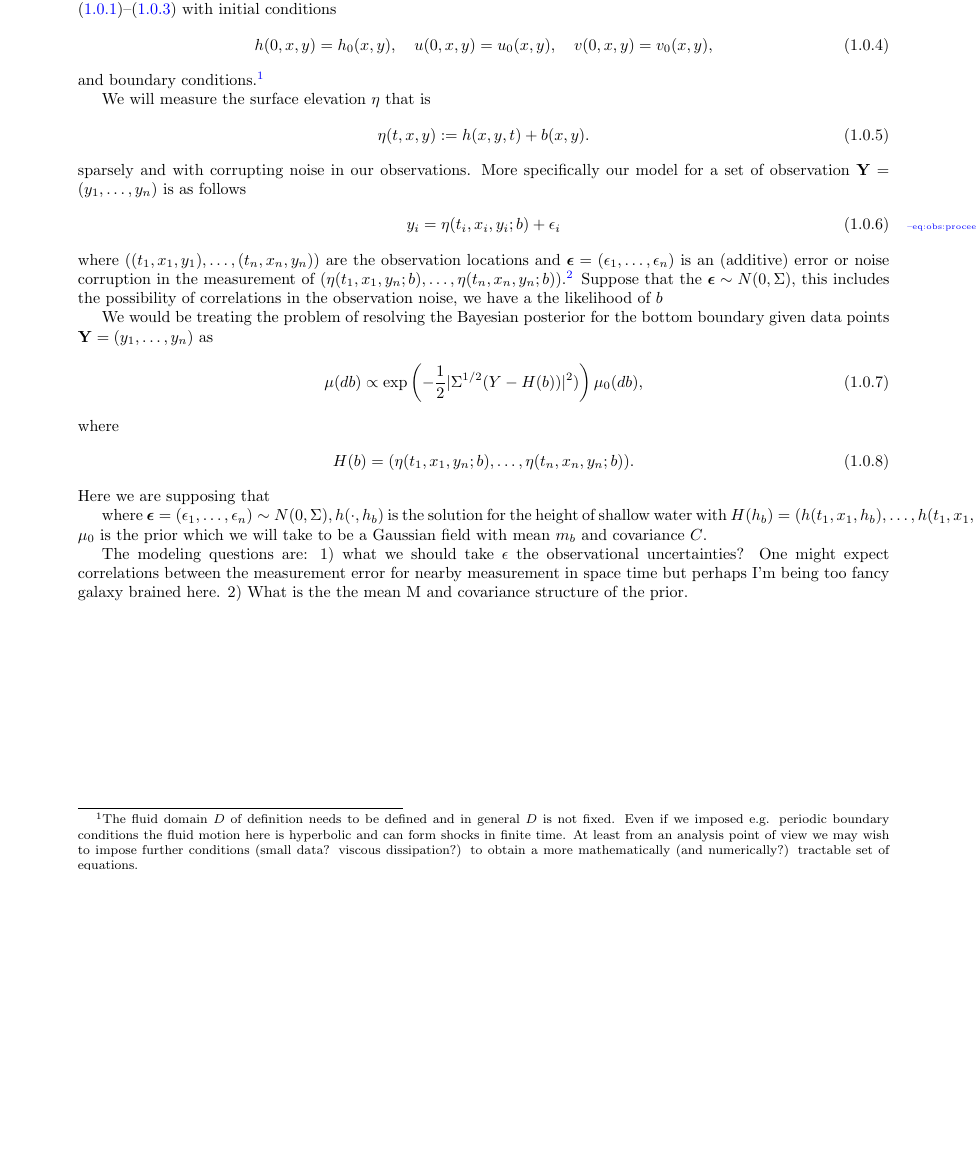
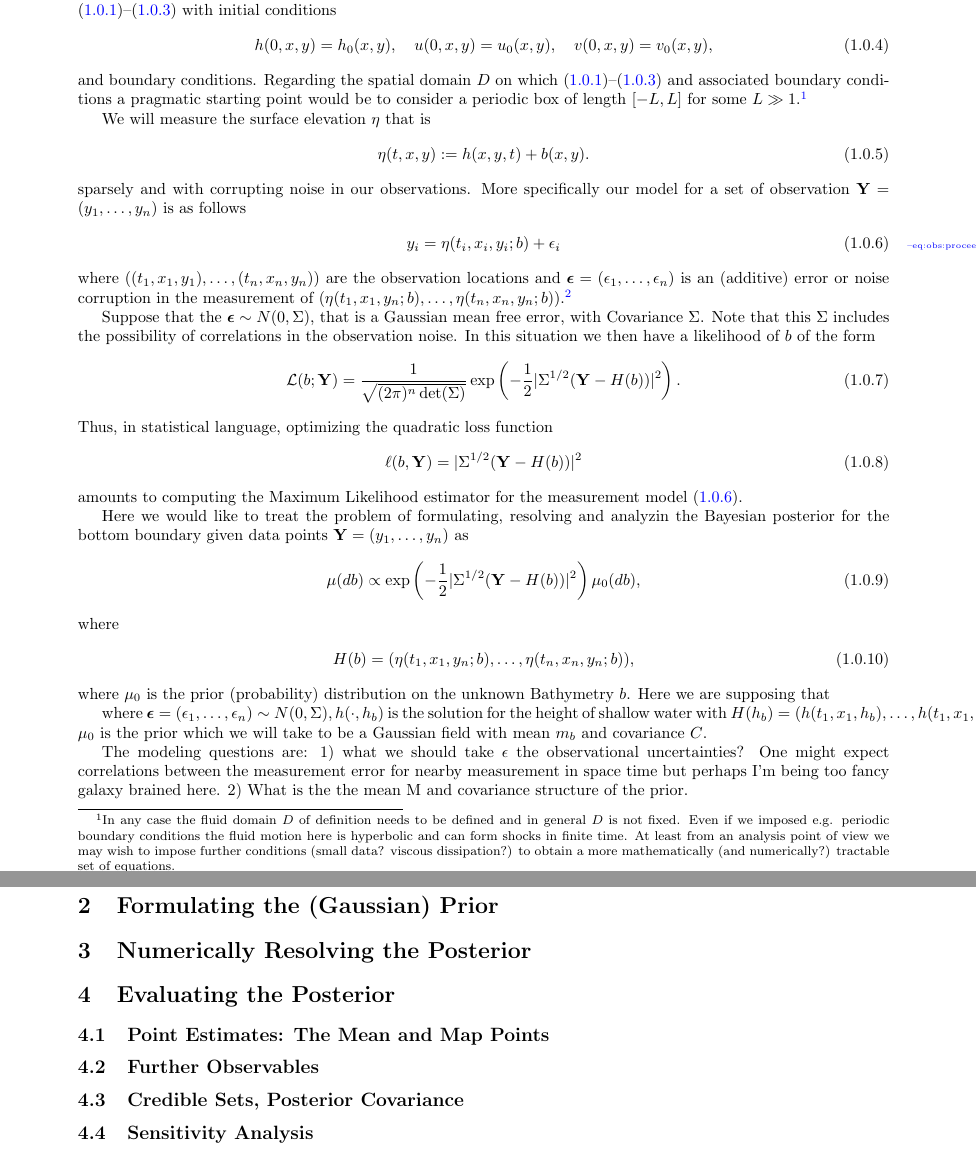
Before and after one commit to negh3780/Bottom-Bathymetry, a LaTeX paper (Bayesian_Bathymetry_CGH.tex): part of page 3 of 5 before the commit and two parts of pages 3 and 4 of 6 after it, the two joined at a grey line, cut so that both start at the same text, the shorter picture padded with empty space. Compiled offline with pdfLaTeX.

Commit message:
working on the initial formulation of the Bathymetry problem

```diff
--- a/Bayesian_Bathymetry_CGH.tex
+++ b/Bayesian_Bathymetry_CGH.tex
@@ -117,7 +117,8 @@ initial conditions
 \begin{align}
 	h(0,x,y) = h_0(x,y), \quad u(0,x,y) = u_0(x,y), \quad v(0,x,y) = v_0(x,y),
 \end{align}
-and boundary conditions.\footnote{The fluid domain $D$ of definition needs to be defined and in general $D$ is not fixed. Even if
+and boundary conditions.  Regarding the spatial domain $D$ on which \eqref{eq:sw:h}--\eqref{eq:sw:v}  and associated boundary
+conditions a pragmatic starting point would be to consider a periodic box of length $[-L,L]$ for some $L \gg 1$.\footnote{In any case the fluid domain $D$ of definition needs to be defined and in general $D$ is not fixed. Even if
 we imposed e.g. periodic boundary conditions the fluid motion here is hyperbolic and can form
 shocks in finite time.   At least from an analysis point of view we may wish to
 impose further conditions (small data? viscous dissipation?) to obtain a more mathematically (and numerically?) tractable set
@@ -137,17 +138,29 @@ y_i = \eta(t_i, x_i, y_i; b) + \epsilon_i
 where $((t_1, x_1, y_1),\ldots, (t_n, x_n, y_n))$ are the observation locations and $\beps = (\epsilon_1, \ldots, \epsilon_n)$ is an (additive) error or noise
 corruption in the measurement of $(\eta(t_1, x_1, y_n; b), \ldots,  \eta(t_n, x_n, y_n; b))$.\footnote{More generally we can just as well consider $y_i = \Obs_j(\eta(b)) + \epsilon_i$ where the $\Obs_j$'s are observation
 operators.  These $\Obs_j$ could be spatial temporal averages of $\eta$.  Of course the special case of spatial-temporal point observations is given by $\Obs_j(\eta) = \eta(t_j, x_j, y_j)$.}
-Suppose that the $\beps \sim N(0, \Sigma)$, this includes the possibility of correlations in the observation noise, we have a the likelihood of $b$
+
+Suppose that the $\beps \sim N(0, \Sigma)$, that is a Gaussian mean free error, with Covariance $\Sigma$.  Note that this $\Sigma$ includes the possibility of correlations in the observation noise.
+In this situation we then have a  likelihood of $b$ of the form
+\begin{align}
+	\mathcal{L}(b; \bfY) = \frac{1}{\sqrt{ (2\pi)^n \det(\Sigma)}} \exp\left( -\frac{1}{2} | \Sigma^{1/2} (\bfY - H(b)) |^2\right).
+\end{align}
+Thus, in statistical language, optimizing the quadratic loss function
+\begin{align}
+ \ell(b, \bfY) = | \Sigma^{1/2} (\bfY - H(b)) |^2
+\end{align}
+amounts to computing the Maximum Likelihood estimator for the measurement model \eqref{eq:obs:proceedure}.
 
 
-We would be treating the problem of resolving the Bayesian posterior for the bottom boundary given data points $\bfY= (y_1, …, y_n)$ as
+Here we would like to treat the problem of formulating, resolving and analyzin the Bayesian posterior
+for the bottom boundary given data points $\bfY= (y_1, …, y_n)$ as
 \begin{align}
-\mu(d b) \propto \exp\left( -\frac{1}{2} | \Sigma^{1/2} (Y - H(b)) |^2)\right) \mu_0(db),
+\mu(d b) \propto \exp\left( -\frac{1}{2} | \Sigma^{1/2} (\bfY - H(b)) |^2\right) \mu_0(db),
 \end{align}
 where
 \begin{align}
-	H(b) = (\eta(t_1, x_1, y_n; b), \ldots,  \eta(t_n, x_n, y_n; b)).
+	H(b) = (\eta(t_1, x_1, y_n; b), \ldots,  \eta(t_n, x_n, y_n; b)),
 \end{align}
+where $\mu_0$ is the prior (probability) distribution on the unknown Bathymetry $b$.
 Here we are supposing that
 
 
@@ -160,6 +173,20 @@ The modeling questions are:
 1) what we should take $\epsilon$ the observational uncertainties? One might expect correlations between the measurement error for nearby measurement in space time but perhaps I’m being too fancy galaxy brained here.
 2) What is the the mean M and covariance structure of the prior.
 
+
+\section{Formulating the (Gaussian) Prior}
+
+\section{Numerically Resolving the Posterior}
+
+\section{Evaluating the Posterior}
+
+\subsection{Point Estimates: The Mean and Map Points}
+
+\subsection{Further Observables}
+
+\subsection{Credible Sets, Posterior Covariance}
+
+\subsection{Sensitivity Analysis}
 
 \newpage
 \section*{Acknowledgements}
```
